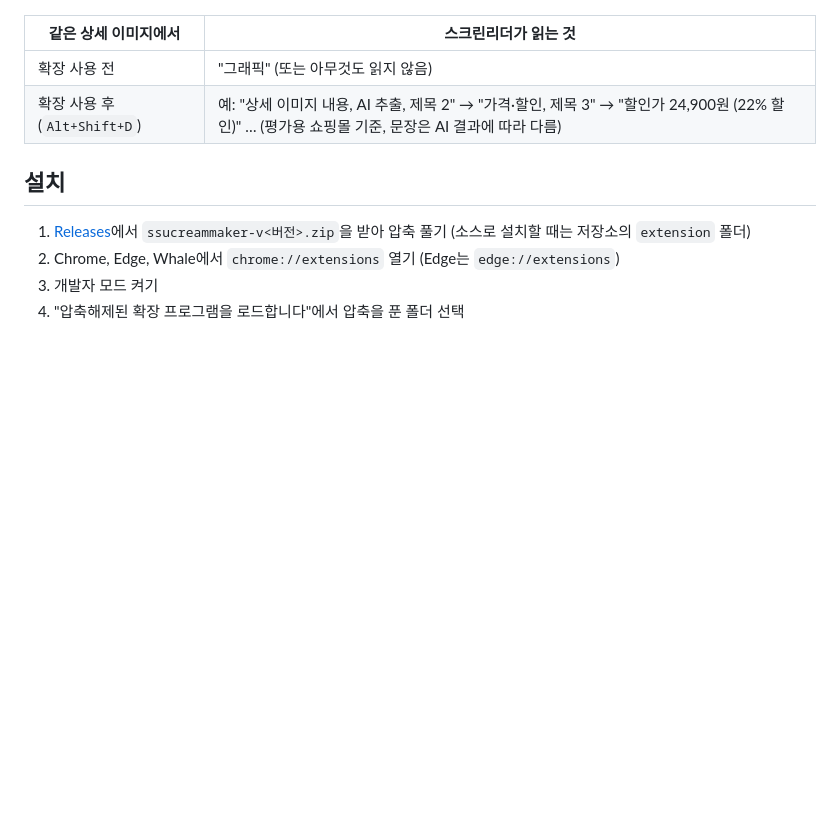
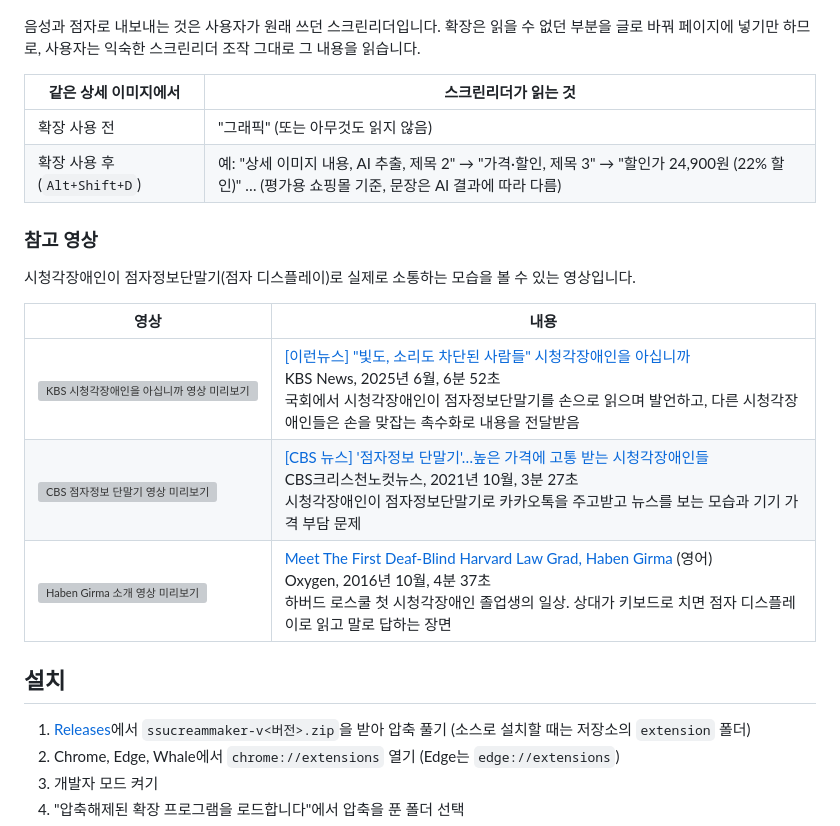
Before and after one commit to SSUmart/SSUcreamMaker, a Markdown page: README.md, the part around one of its changes. Drawn GitHub-style; blank space fills up the shorter version; grey boxes are pictures that could not be loaded.

````diff
--- a/README.md
+++ b/README.md
@@ -35,9 +37,21 @@ flowchart LR
 ```
+
+음성과 점자로 내보내는 것은 사용자가 원래 쓰던 스크린리더입니다. 확장은 읽을 수 없던 부분을 글로 바꿔 페이지에 넣기만 하므로, 사용자는 익숙한 스크린리더 조작 그대로 그 내용을 읽습니다.
 
 | 같은 상세 이미지에서 | 스크린리더가 읽는 것 |
 |---|---|
 | 확장 사용 전 | "그래픽" (또는 아무것도 읽지 않음) |
 | 확장 사용 후 (`Alt+Shift+D`) | 예: "상세 이미지 내용, AI 추출, 제목 2" → "가격·할인, 제목 3" → "할인가 24,900원 (22% 할인)" … (평가용 쇼핑몰 기준, 문장은 AI 결과에 따라 다름) |
+
+### 참고 영상
+
+시청각장애인이 점자정보단말기(점자 디스플레이)로 실제로 소통하는 모습을 볼 수 있는 영상입니다.
+
+| 영상 | 내용 |
+|---|---|
+| [![KBS 시청각장애인을 아십니까 영상 미리보기](https://img.youtube.com/vi/jExIQsDwt_s/hqdefault.jpg)](https://www.youtube.com/watch?v=jExIQsDwt_s) | [[이런뉴스] "빛도, 소리도 차단된 사람들" 시청각장애인을 아십니까](https://www.youtube.com/watch?v=jExIQsDwt_s)<br/>KBS News, 2025년 6월, 6분 52초<br/>국회에서 시청각장애인이 점자정보단말기를 손으로 읽으며 발언하고, 다른 시청각장애인들은 손을 맞잡는 촉수화로 내용을 전달받음 |
+| [![CBS 점자정보 단말기 영상 미리보기](https://img.youtube.com/vi/IRJ4dteEp40/hqdefault.jpg)](https://www.youtube.com/watch?v=IRJ4dteEp40) | [[CBS 뉴스] '점자정보 단말기'…높은 가격에 고통 받는 시청각장애인들](https://www.youtube.com/watch?v=IRJ4dteEp40)<br/>CBS크리스천노컷뉴스, 2021년 10월, 3분 27초<br/>시청각장애인이 점자정보단말기로 카카오톡을 주고받고 뉴스를 보는 모습과 기기 가격 부담 문제 |
+| [![Haben Girma 소개 영상 미리보기](https://img.youtube.com/vi/f1RQcWaw7Zg/hqdefault.jpg)](https://www.youtube.com/watch?v=f1RQcWaw7Zg) | [Meet The First Deaf-Blind Harvard Law Grad, Haben Girma](https://www.youtube.com/watch?v=f1RQcWaw7Zg) (영어)<br/>Oxygen, 2016년 10월, 4분 37초<br/>하버드 로스쿨 첫 시청각장애인 졸업생의 일상. 상대가 키보드로 치면 점자 디스플레이로 읽고 말로 답하는 장면 |
 
 ## 설치
 
````
Also changed, not shown: other parts of README.md (+9 -7 lines), CHANGELOG.md (+1 -1 lines).
